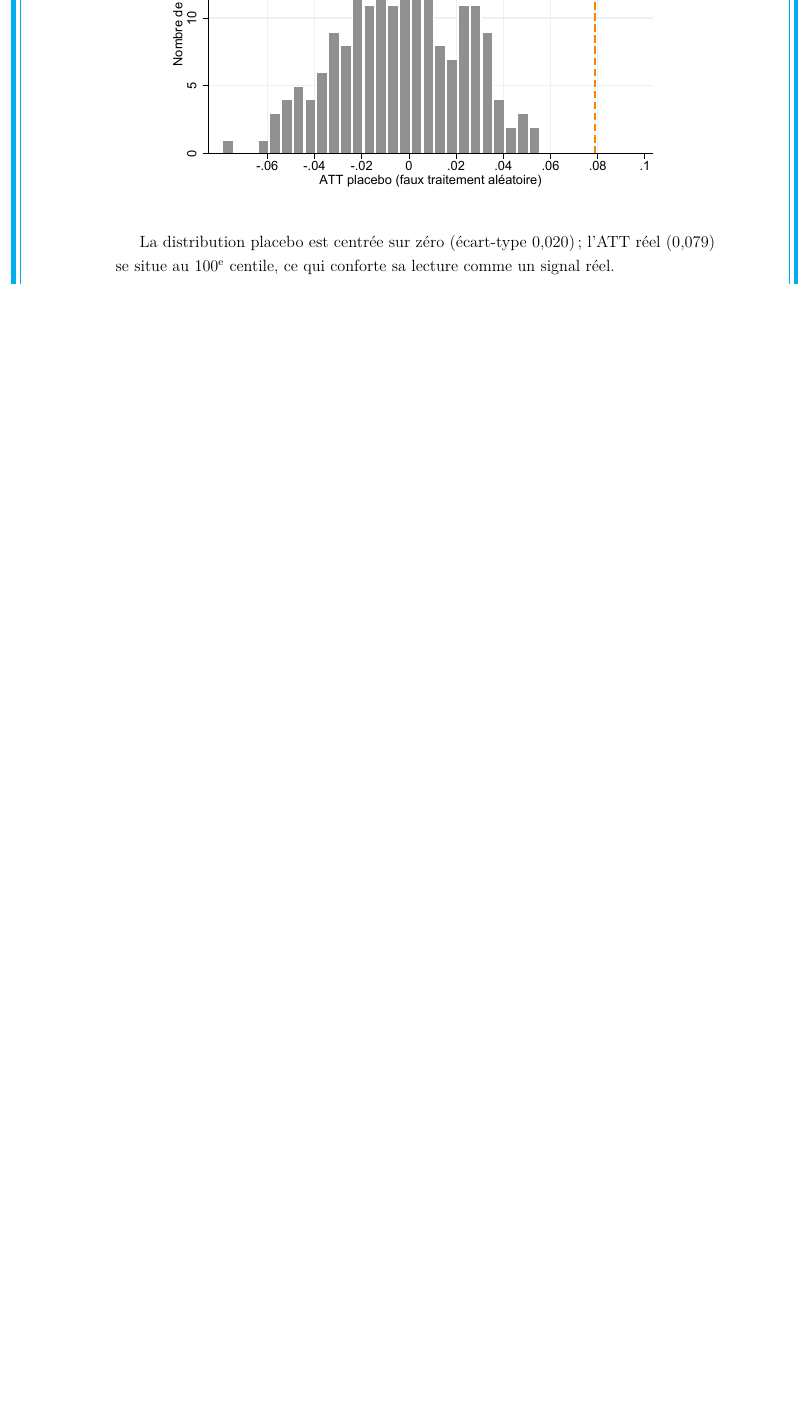
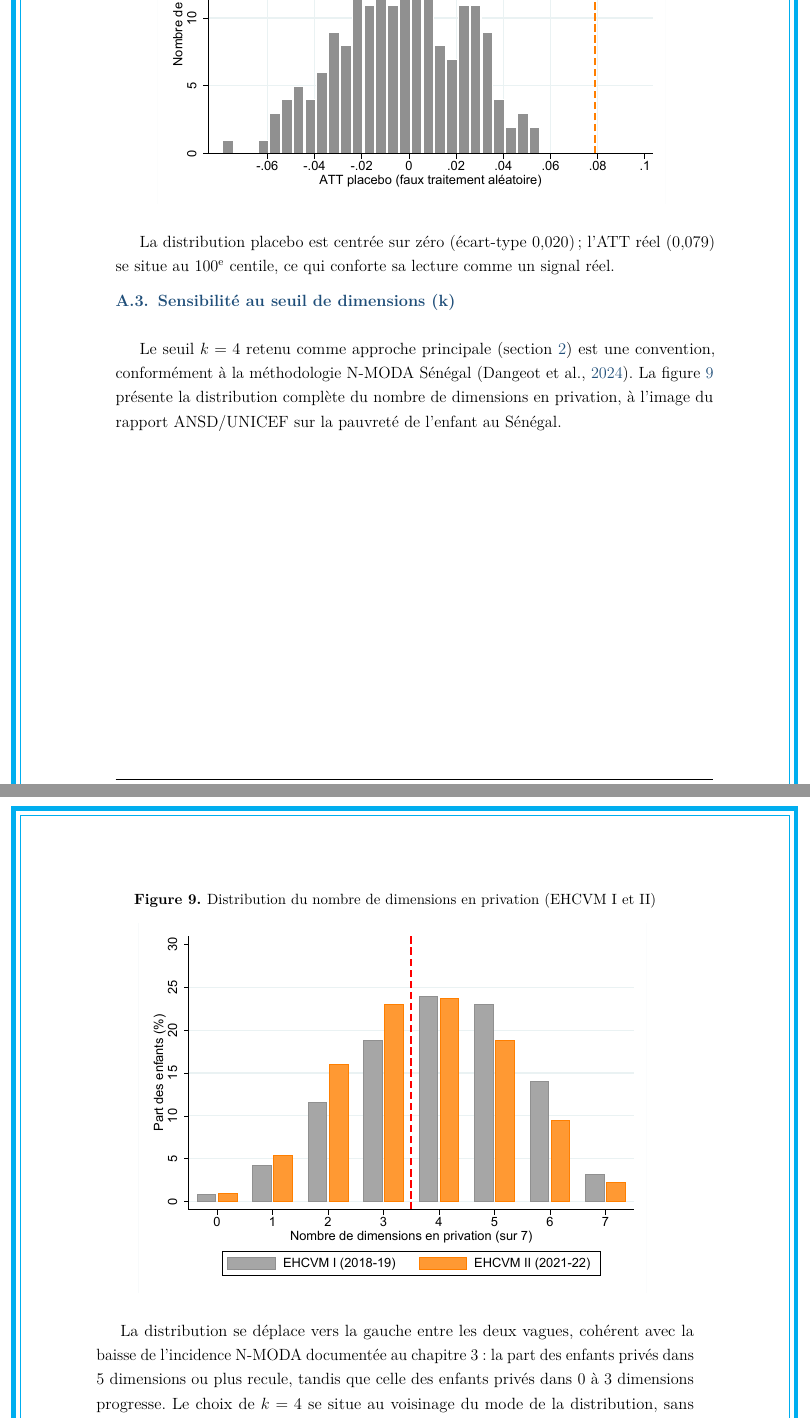
Before and after one commit to JODRAFF9/MEMOIRE, a LaTeX document (latex/main.tex, which reads latex/annexes/annexe_A.tex): part of page 52 of 66 before the commit and two parts of pages 52 and 53 of 67 after it, the two joined at a grey line, cut so that both start at the same text, the shorter picture padded with empty space. Compiled offline with pdfLaTeX.

Commit message:
Ajouter la figure de distribution du nombre de dimensions en annexe A (#249)
Nouvelle sous-section "Sensibilite au seuil de dimensions (k)" avec la
figure fig_distrib_dimensions.pdf, dans le style de la Figure 1 du
rapport ANSD/UNICEF sur la pauvrete de l'enfant au Senegal. Corrige au
passage deux "+" restants dans le tableau d'attrition (tab:attrition).

Co-authored-by: Claude <noreply@anthropic.com>

```diff
--- a/latex/annexes/annexe_A.tex
+++ b/latex/annexes/annexe_A.tex
@@ -48,6 +48,28 @@ La distribution placebo est centrée sur zéro (écart-type 0,020) ; l'ATT réel
 ($0{,}079$) se situe au 100\textsuperscript{e} centile, ce qui conforte sa
 lecture comme un signal réel.
 
+\subsection{Sensibilité au seuil de dimensions (k)}
+
+Le seuil $k=4$ retenu comme approche principale (section~\ref{sec:methodo})
+est une convention, conformément à la méthodologie N-MODA Sénégal
+\parencite{ansd2024}. La figure~\ref{fig:distrib_dimensions} présente la
+distribution complète du nombre de dimensions en privation, à l'image du
+rapport ANSD/UNICEF sur la pauvreté de l'enfant au Sénégal.
+
+\begin{figure}[H]
+  \centering
+  \caption{Distribution du nombre de dimensions en privation (EHCVM I et II)}
+  \includegraphics[width=0.85\linewidth]{figures/fig_distrib_dimensions.pdf}
+  \label{fig:distrib_dimensions}
+\end{figure}
+
+La distribution se déplace vers la gauche entre les deux vagues, cohérent
+avec la baisse de l'incidence N-MODA documentée au chapitre~3~: la part des
+enfants privés dans 5 dimensions ou plus recule, tandis que celle des enfants
+privés dans 0 à 3 dimensions progresse. Le choix de $k=4$ se situe au
+voisinage du mode de la distribution, sans discontinuité marquée qui
+justifierait un autre seuil.
+
 \subsection{Résultats PSM avec différentes méthodes d'appariement}
 
 Le tableau~\ref{tab:psm_methodes} (section~\ref{subsec:psmdd}) produit des ATT
```
Also changed, not shown: latex/annexes/annexe_A.tex (4 more changed lines).
